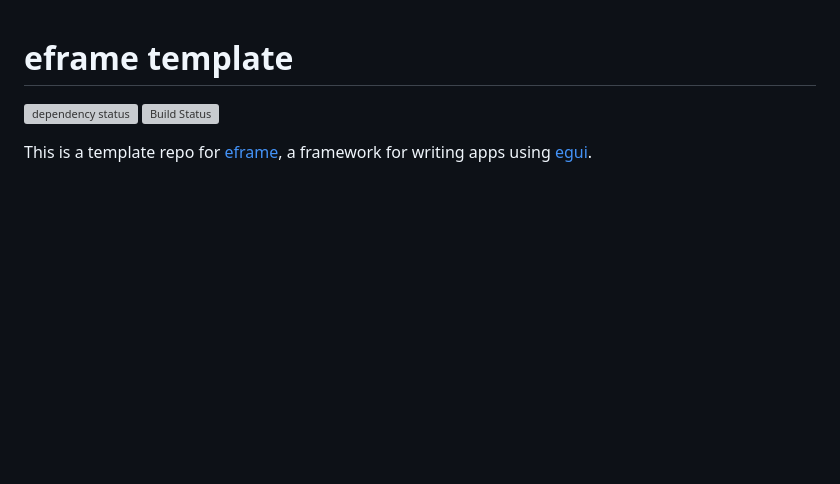
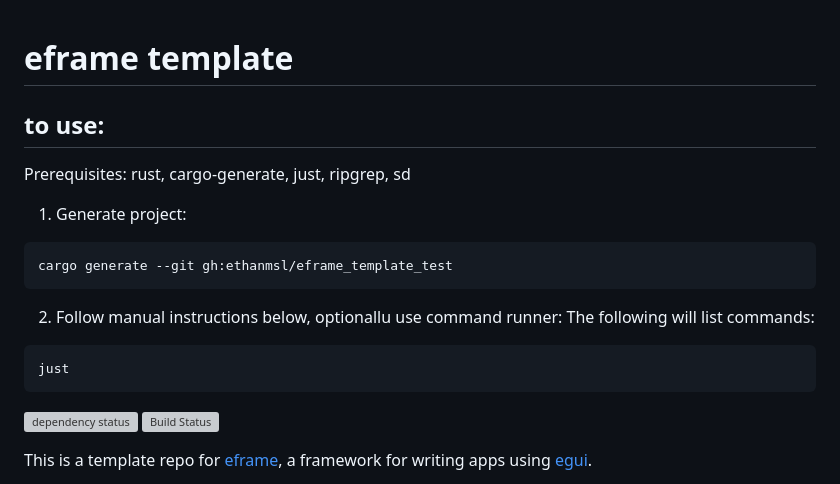
Before and after one commit to ethanmsl/cargo_generate_eframe_template, a Markdown page: README.md, the part around the change. GitHub-like rendering; blank space fills up the shorter version; grey boxes are pictures that could not be loaded.

Commit message:
docs: notes on using repo/template

````diff
--- a/README.md
+++ b/README.md
@@ -1,4 +1,20 @@
 # eframe template
+
+## to use:
+Prerequisites:
+rust, cargo-generate, just, ripgrep, sd
+
+1. Generate project:
+```shell
+cargo generate --git gh:ethanmsl/eframe_template_test
+```
+
+2. Follow manual instructions below, optionallu use command runner:
+The following will list commands:
+```shell
+just
+```
+
 
 [![dependency status](https://deps.rs/repo/github/emilk/eframe_template/status.svg)](https://deps.rs/repo/github/emilk/eframe_template)
 [![Build Status](https://github.com/emilk/eframe_template/workflows/CI/badge.svg)](https://github.com/emilk/eframe_template/actions?workflow=CI)
````
